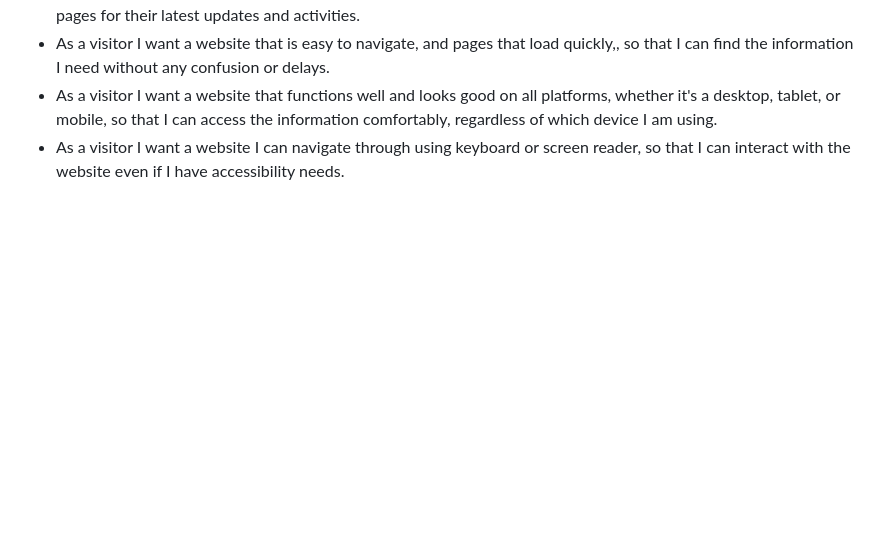
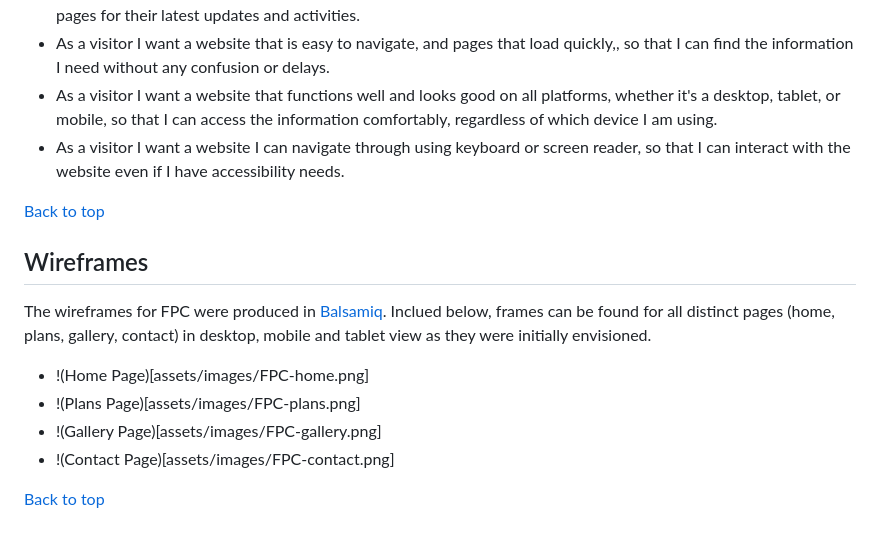
Before and after one commit to sergpapa/FPC, a Markdown page: README.md, the part around the change. GitHub-like rendering; blank space fills up the shorter version.

Commit message:
READ.me added wireframes

```diff
--- a/README.md
+++ b/README.md
@@ -23,3 +23,16 @@ Welcome to <a href="https://sergpapa.github.io/FPC/" target="_blank" rel="noopen
 - As a visitor I want a website that is easy to navigate, and pages that load quickly,, so that I can find the information I need without any confusion or delays.
 - As a visitor I want a website that functions well and looks good on all platforms, whether it's a desktop, tablet, or mobile, so that I can access the information comfortably, regardless of which device I am using.
 - As a visitor I want a website I can navigate through using keyboard or screen reader, so that I can interact with the website even if I have accessibility needs.
+
+[Back to top](<#contents>)
+
+## Wireframes
+
+The wireframes for FPC were produced in [Balsamiq](https://balsamiq.com). Inclued below, frames can be found for all distinct pages (home, plans, gallery, contact) in desktop, mobile and tablet view as they were initially envisioned.
+
+- !(Home Page)[assets/images/FPC-home.png]
+- !(Plans Page)[assets/images/FPC-plans.png]
+- !(Gallery Page)[assets/images/FPC-gallery.png]
+- !(Contact Page)[assets/images/FPC-contact.png]
+
+[Back to top](<#contents>)
```
Also changed, not shown: assets/images/FPC-contact.png (added), assets/images/FPC-gallery.png (added), assets/images/FPC-home.png (added), assets/images/FPC-plans.png (added).
